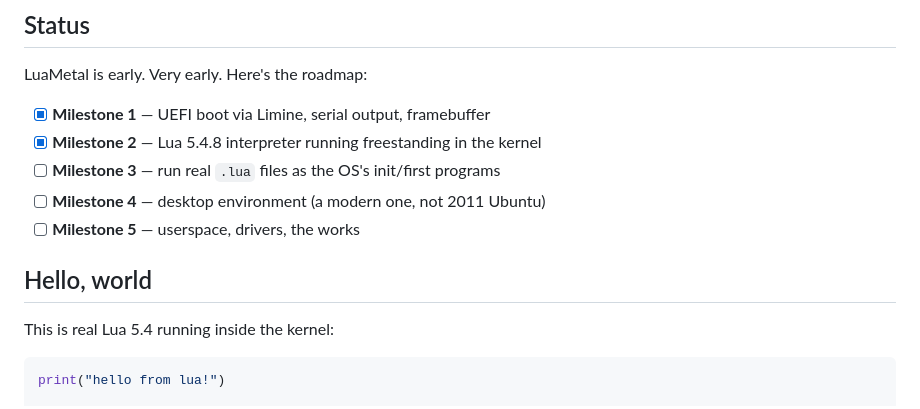
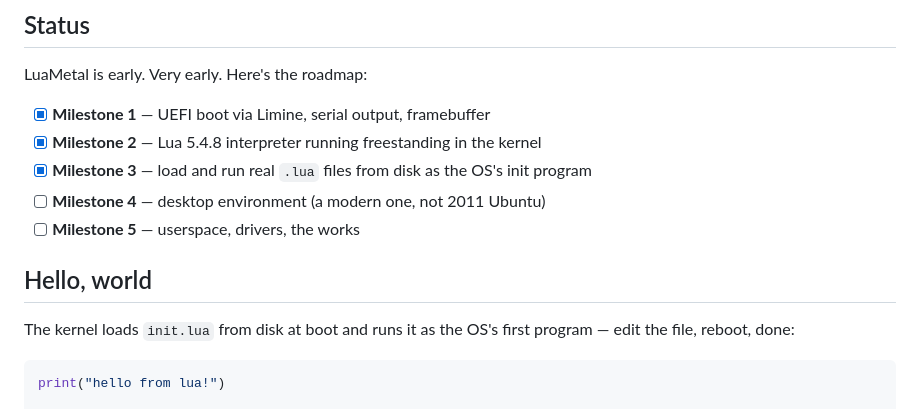
Before and after one commit to iluxz/LuaMetal, a Markdown page: README.md, the part around the change. Drawn GitHub-style.

Commit message:
docs: mark milestone 3 done, document init.lua boot flow

````diff
--- a/README.md
+++ b/README.md
@@ -19,13 +19,14 @@ LuaMetal is early. Very early. Here's the roadmap:
 
 - [x] **Milestone 1** — UEFI boot via Limine, serial output, framebuffer
 - [x] **Milestone 2** — Lua 5.4.8 interpreter running freestanding in the kernel
-- [ ] **Milestone 3** — run real `.lua` files as the OS's init/first programs
+- [x] **Milestone 3** — load and run real `.lua` files from disk as the OS's init program
 - [ ] **Milestone 4** — desktop environment (a modern one, not 2011 Ubuntu)
 - [ ] **Milestone 5** — userspace, drivers, the works
 
 ## Hello, world
 
-This is real Lua 5.4 running inside the kernel:
+The kernel loads `init.lua` from disk at boot and runs it as the OS's first
+program — edit the file, reboot, done:
 
 ```lua
 print("hello from lua!")
````
